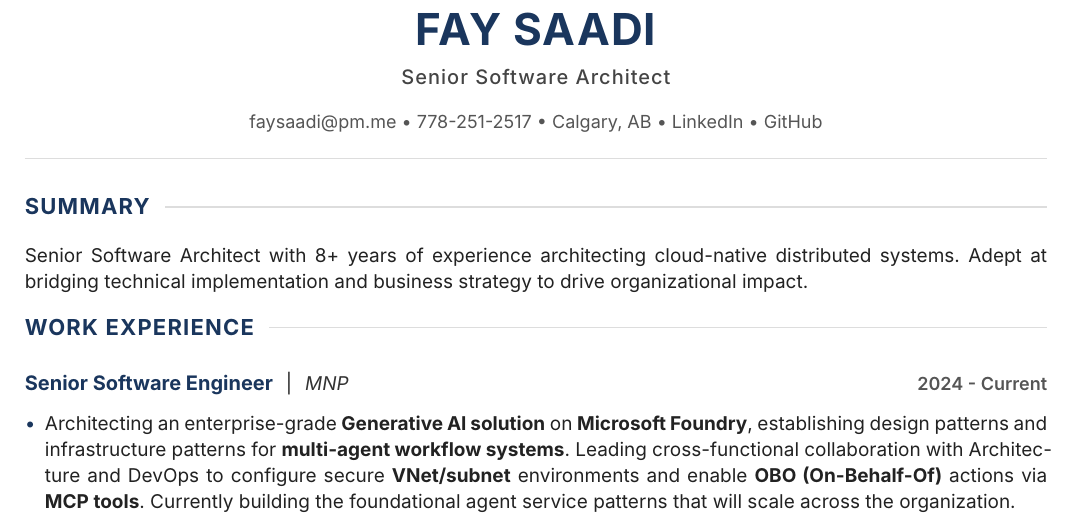
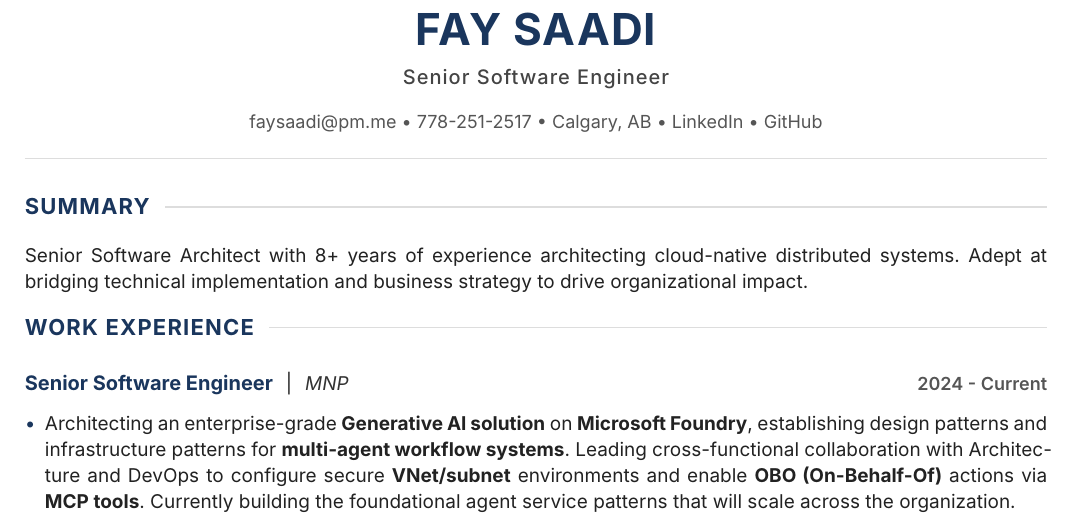
Before and after one commit to fayezosaadi/resume, a Typst document (resume.typ): part of page 1 of 2, cut so that both start at the same text. Compiled offline with Typst 0.15.

Commit message:
update resume

```diff
--- a/resume.typ
+++ b/resume.typ
@@ -57,7 +57,7 @@
 #align(center)[
   #text(size: 22pt, weight: "bold", fill: brand-color, tracking: 0.5pt)[FAY SAADI] \
   #v(0.1em)
-  #text(size: 10pt, weight: "medium", fill: rgb("#444444"), tracking: 0.5pt)[Senior Software Architect] \
+  #text(size: 10pt, weight: "medium", fill: rgb("#444444"), tracking: 0.5pt)[Senior Software Engineer] \
   #v(0.4em)
   #text(size: 9pt, fill: muted-gray)[
     #link("mailto:" + my-email)[#my-email] • 778-251-2517 • Calgary, AB • #link("https://" + my-linkedin)[LinkedIn] •
```
Also changed, not shown: fay-saadi-resume.pdf.
